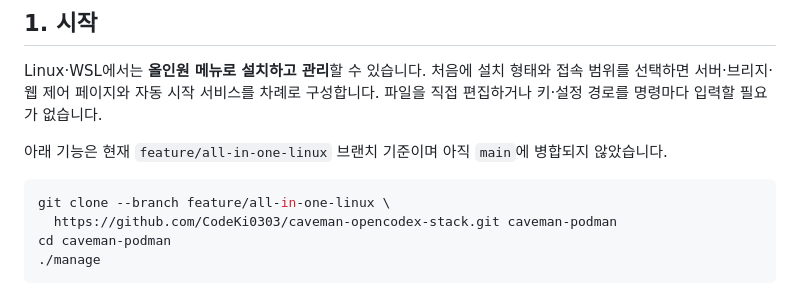
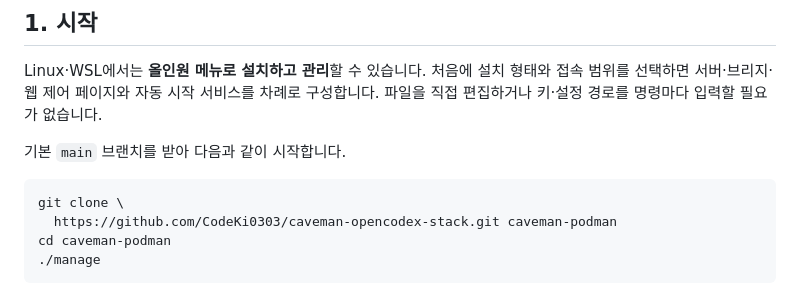
Before and after one commit to CodeKi0303/caveman-opencodex-stack, a Markdown page: README.md, the part around the change. Drawn GitHub-style.

Commit message:
docs: use main for the all-in-one installation guide

````diff
--- a/README.md
+++ b/README.md
@@ -43,10 +43,10 @@ Linux·WSL에서는 **올인원 메뉴로 설치하고 관리**할 수 있습니
 선택하면 서버·브리지·웹 제어 페이지와 자동 시작 서비스를 차례로 구성합니다. 파일을 직접 편집하거나
 키·설정 경로를 명령마다 입력할 필요가 없습니다.
 
-아래 기능은 현재 `feature/all-in-one-linux` 브랜치 기준이며 아직 `main`에 병합되지 않았습니다.
+기본 `main` 브랜치를 받아 다음과 같이 시작합니다.
 
 ```bash
-git clone --branch feature/all-in-one-linux \
+git clone \
   https://github.com/CodeKi0303/caveman-opencodex-stack.git caveman-podman
 cd caveman-podman
 ./manage
````
Also changed, not shown: docs/ALL-IN-ONE.md (+2 -2 lines).
